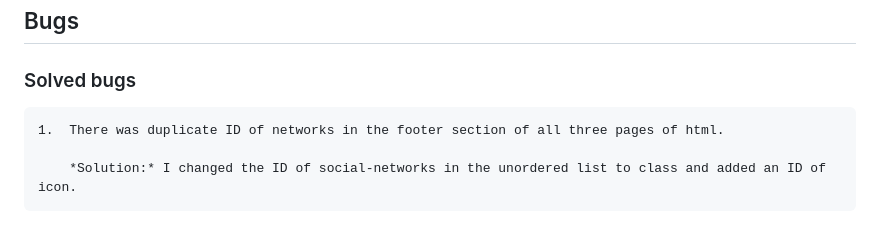
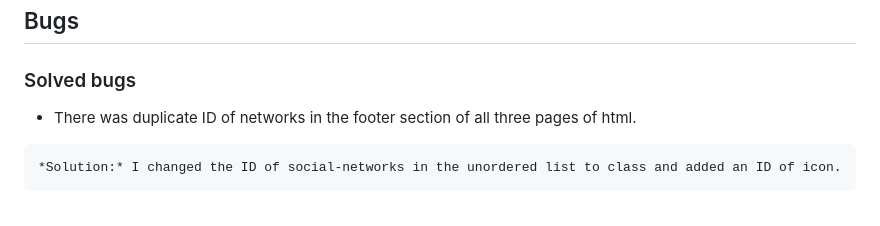
Before and after one commit to Ovundiano/Rose-Garden-, a Markdown page: README.md, the part around the change. Drawn GitHub-style.

Commit message:
Add changes in bug to readme.md

```diff
--- a/README.md
+++ b/README.md
@@ -132,9 +132,9 @@
  ## Bugs
 
  ### Solved bugs
-    1.  There was duplicate ID of networks in the footer section of all three pages of html.
+  -  There was duplicate ID of networks in the footer section of all three pages of html.
 
-        *Solution:* I changed the ID of social-networks in the unordered list to class and added an ID of icon.
+    *Solution:* I changed the ID of social-networks in the unordered list to class and added an ID of icon.
 
 ![Bug](documentation/bug-image.png)
 
```
